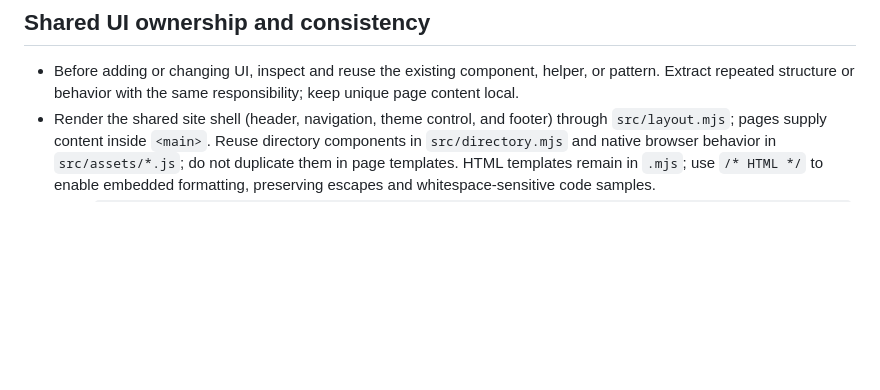
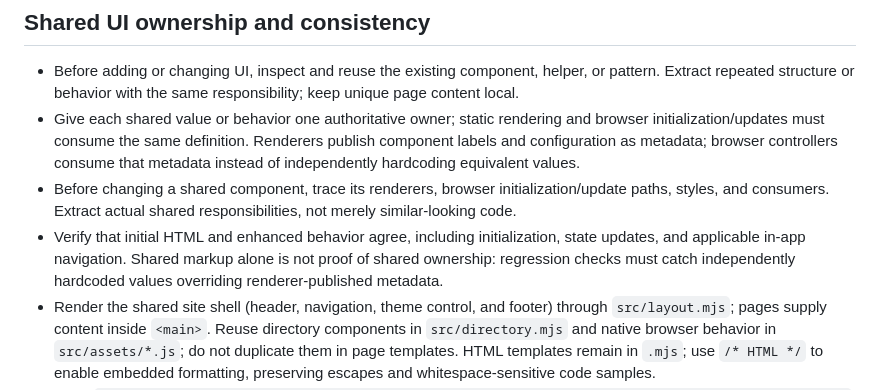
Before and after one commit to ratrat64/shl, a Markdown page: AGENTS.md, the part around the change. Rendered like a GitHub page; blank space fills up the shorter version.

Commit message:
docs: clarify shared UI ownership contract

```diff
--- a/AGENTS.md
+++ b/AGENTS.md
@@ -45,6 +45,9 @@
 
 ## Shared UI ownership and consistency
 - Before adding or changing UI, inspect and reuse the existing component, helper, or pattern. Extract repeated structure or behavior with the same responsibility; keep unique page content local.
+- Give each shared value or behavior one authoritative owner; static rendering and browser initialization/updates must consume the same definition. Renderers publish component labels and configuration as metadata; browser controllers consume that metadata instead of independently hardcoding equivalent values.
+- Before changing a shared component, trace its renderers, browser initialization/update paths, styles, and consumers. Extract actual shared responsibilities, not merely similar-looking code.
+- Verify that initial HTML and enhanced behavior agree, including initialization, state updates, and applicable in-app navigation. Shared markup alone is not proof of shared ownership: regression checks must catch independently hardcoded values overriding renderer-published metadata.
 - Render the shared site shell (header, navigation, theme control, and footer) through `src/layout.mjs`; pages supply content inside `<main>`. Reuse directory components in `src/directory.mjs` and native browser behavior in `src/assets/*.js`; do not duplicate them in page templates. HTML templates remain in `.mjs`; use `/* HTML */` to enable embedded formatting, preserving escapes and whitespace-sensitive code samples.
 - Read `aid-docs/planning-artifacts/architecture/architecture-shortlink-2026-10-04/ARCHITECTURE-SPINE.md` before UI or shared-module changes; AD-7–AD-9 bind component ownership, styling, and lifecycle. Rewrite conflicting live instructions with any approved architecture amendment rather than keeping local exceptions.
 - Every HTML page uses the shared document foundations. Links, nested directories, Guide, and 404 use the full shell; destination and legacy redirects and disabled explanations use the minimal variant. Keep forwarding, entry interpretation, traversal, and browser lifecycle logic in single-owner helpers; do not copy them between consumers.
```
